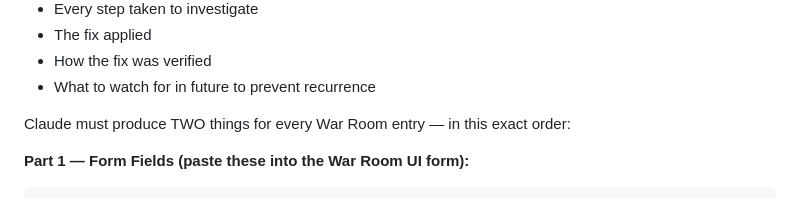
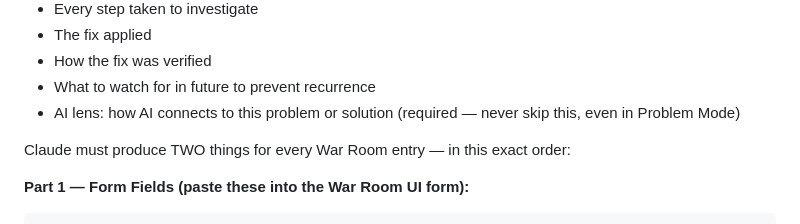
Before and after one commit to Michaeljoshua1504/devops.tracker, a Markdown page: tracker/devops-learning-tracker.md, the part around the change. Rendered like a GitHub page.

Commit message:
Lock in AI lens requirement for Problem Mode War Room reports

```diff
--- a/tracker/devops-learning-tracker.md
+++ b/tracker/devops-learning-tracker.md
@@ -456,6 +456,7 @@ For a Bug/Issue Report, include:
 - The fix applied
 - How the fix was verified
 - What to watch for in future to prevent recurrence
+- AI lens: how AI connects to this problem or solution (required — never skip this, even in Problem Mode)
 
 Claude must produce TWO things for every War Room entry — in this exact order:
 
```
